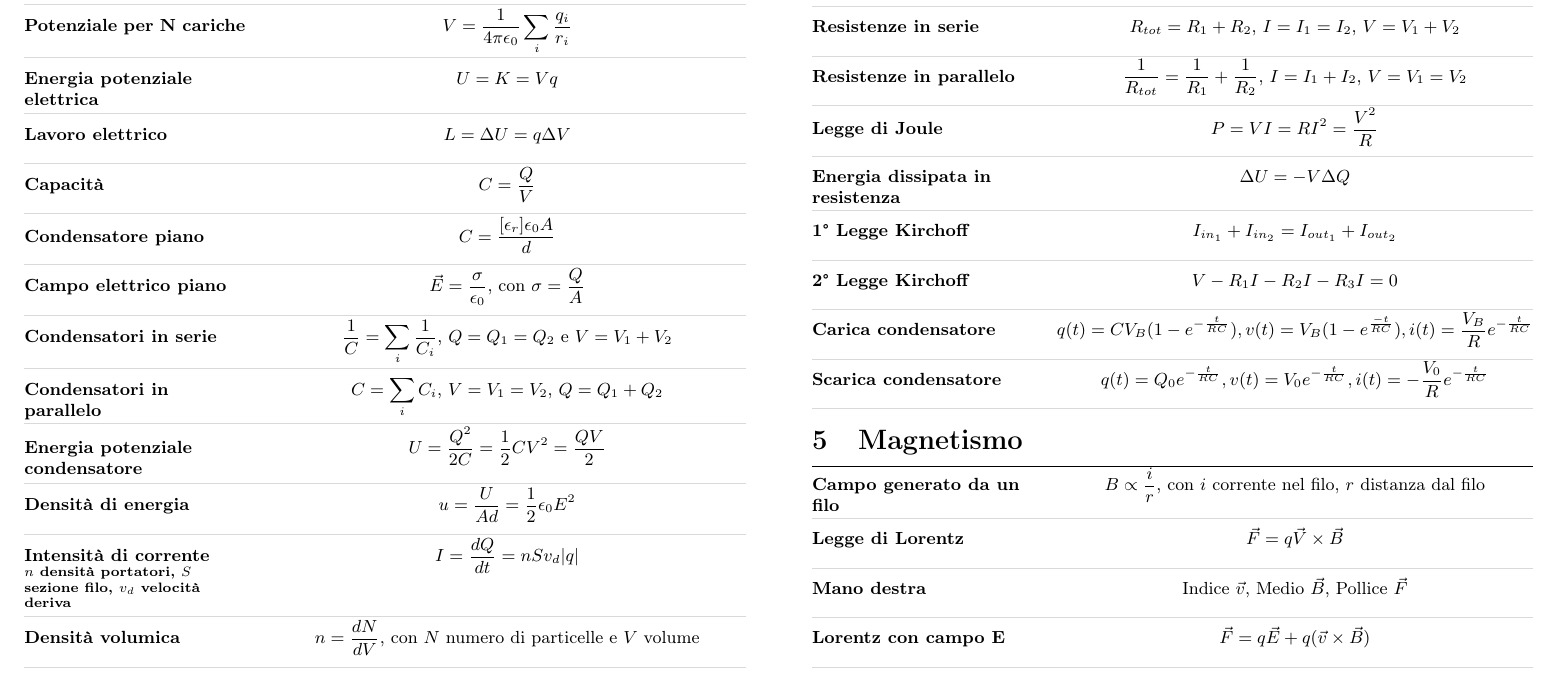
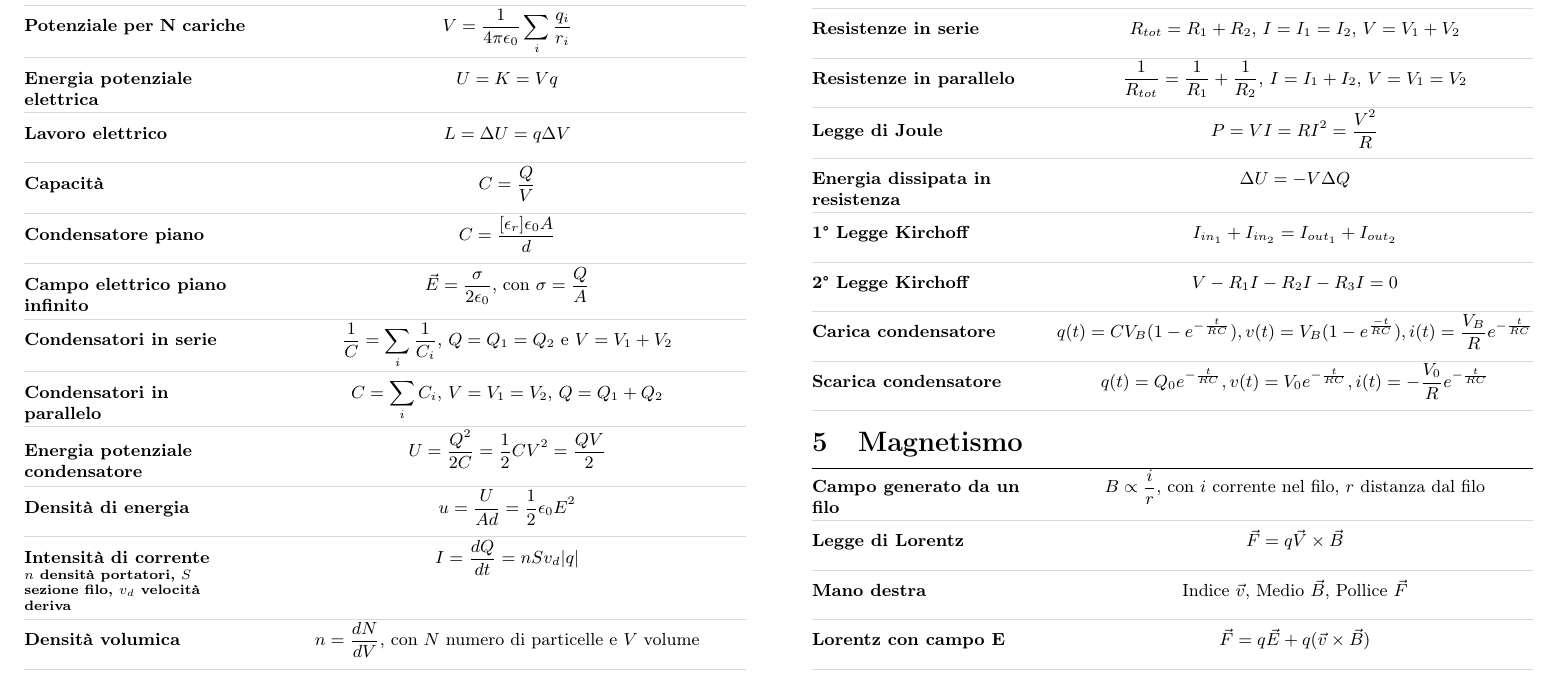
Before and after one commit to Andtheking/unibo-fisica, a LaTeX document (main.tex): part of page 3 of 4, cut so that both start at the same text. Compiled offline with pdfLaTeX.

Commit message:
fix: infinite plane electric field, forgot 1/2

```diff
--- a/main.tex
+++ b/main.tex
@@ -185,7 +185,7 @@
 \frm{Lavoro elettrico}{L = \Delta U = q \Delta V}
 \frm{Capacità}{C = \frac{Q}{V}}
 \frm{Condensatore piano}{C = \frac{[\epsilon_r] \epsilon_0 A}{d}}
-\frm{Campo elettrico piano}{\vec{E} = \frac{\sigma}{\epsilon_0} \text{, con } \sigma = \frac{Q}{A}}
+\frm{Campo elettrico piano infinito}{\vec{E} = \frac{\sigma}{2 \epsilon_0} \text{, con } \sigma = \frac{Q}{A}}
 \frm{Condensatori in serie}{\frac{1}{C} = \sum_i \frac{1}{  C_i} \text{, $Q = Q_1 = Q_2$ e $V = V_1 + V_2$}}
 \frm{Condensatori in parallelo}{C = \sum_i C_i \text{, $V = V_1 = V_2$, $Q = Q_1 + Q_2$}}
 \frm{Energia potenziale condensatore}{U = \frac{Q^2}{2C} = \frac{1}{2} C V^2 = \frac{QV}{2}}
```
Also changed, not shown: main.pdf.
